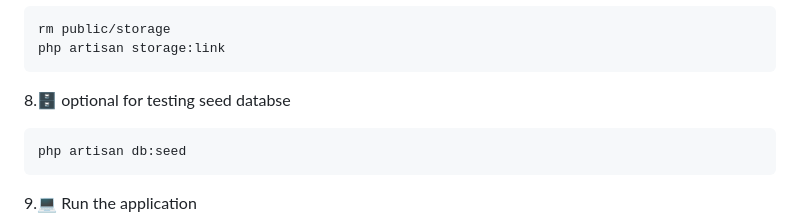
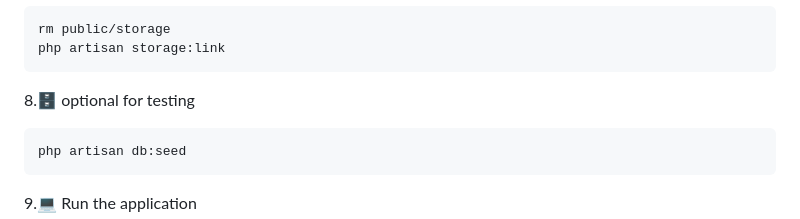
Before and after one commit to ibrahimjml/Laravel-tailwind-blog, a Markdown page: README.md, the part around the change printed below. Rendered like a GitHub page.

````diff
--- a/README.md
+++ b/README.md
@@ -72,7 +72,7 @@ php artisan migrate
 rm public/storage
 php artisan storage:link
 ```
-8.🗄️ optional for testing seed databse
+8.🗄️ optional for testing
 ```
 php artisan db:seed
 ```
````
Also changed, not shown: other parts of README.md (+2 -1 lines).
